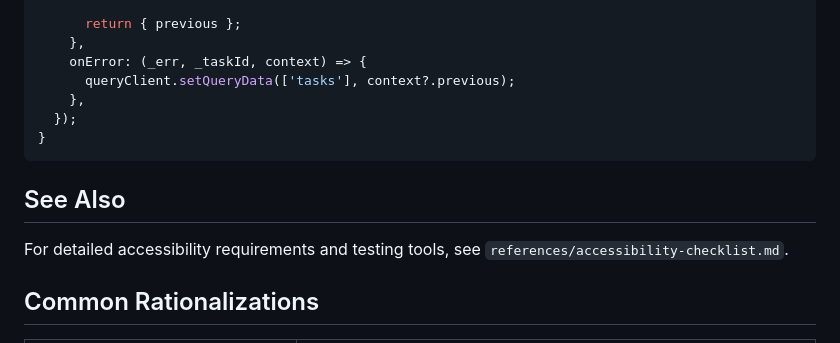
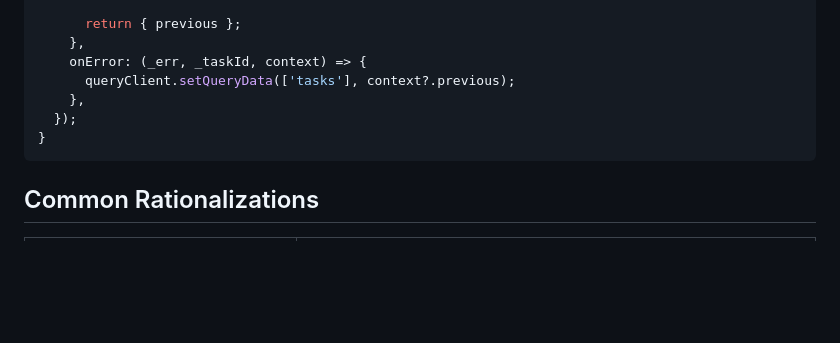
Before and after one commit to sriail/Iris-Devbox, a Markdown page: public/system-prompts/skill-frontend-ui-engineering.md, the part around the change. GitHub-like rendering; blank space fills up the shorter version.

````diff
--- a/public/system-prompts/skill-frontend-ui-engineering.md
+++ b/public/system-prompts/skill-frontend-ui-engineering.md
@@ -289,10 +289,6 @@ function useToggleTask() {
 }
 ```
 
-## See Also
-
-For detailed accessibility requirements and testing tools, see `references/accessibility-checklist.md`.
-
 ## Common Rationalizations
 
 | Rationalization | Reality |
````
